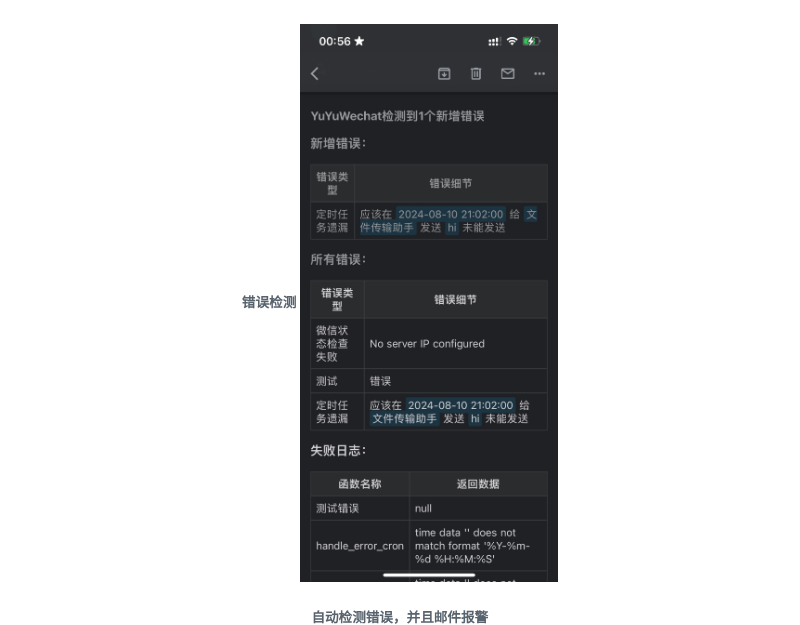
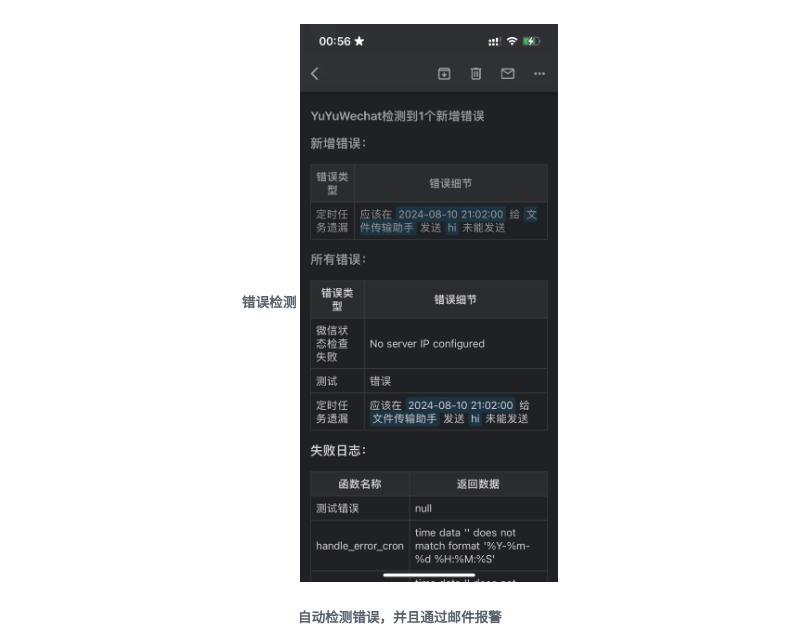
Before and after one commit to xieyumc/YuYuWechat, a Markdown page: README.md, the part around the change. Rendered like a GitHub page.

Commit message:
docs：更新readme

```diff
--- a/README.md
+++ b/README.md
@@ -17,9 +17,9 @@
 ![img.png](img/img_13.png)
 <h6 align="center">错误检测
 
-<img alt="IMG_1737.jpeg" height="1600" src="img/IMG_18.jpeg" width="900"/>
+<img src="img/IMG_18.jpeg" style="max-width: 50%; height: auto;" />
 
-<h6 align="center">自动检测错误，并且邮件报警
+<h6 align="center">自动检测错误，并且通过邮件报警
 
 ![img_3.png](img/img_3.png)
 <h6 align="center">后台管理界面
```
